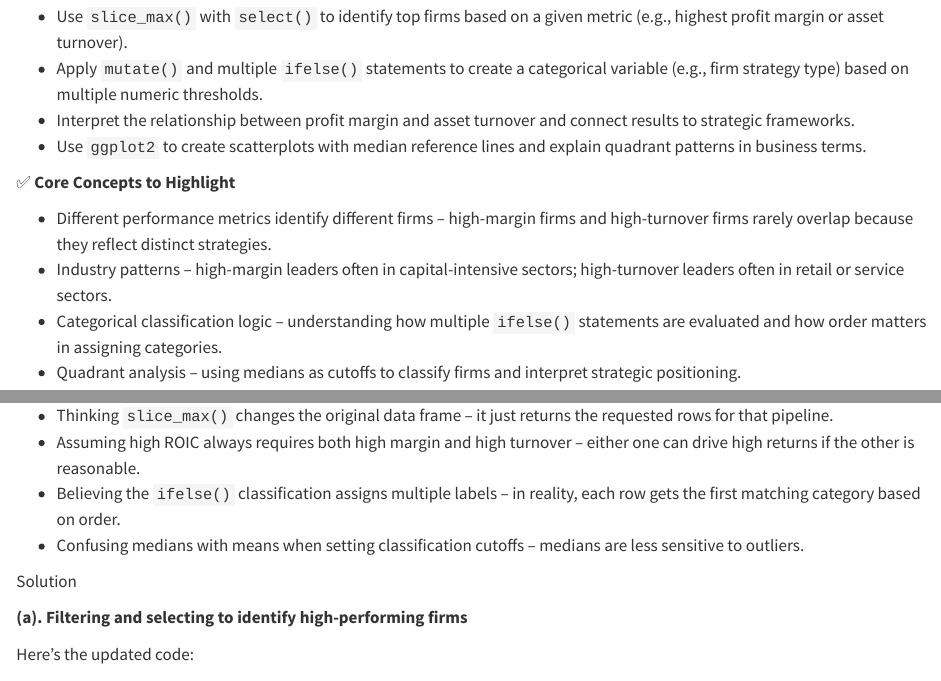
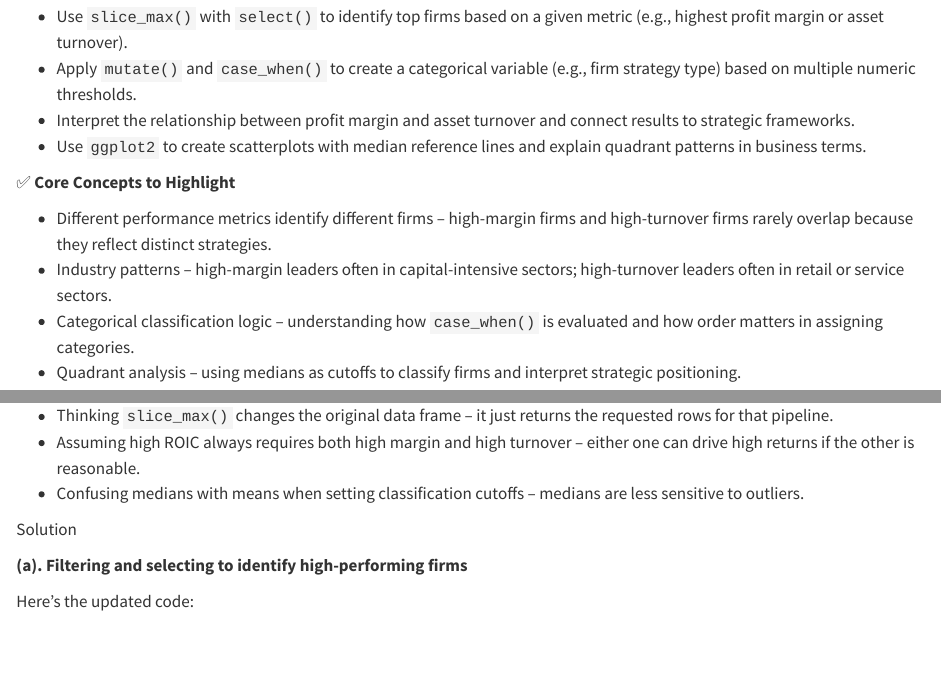
Before and after one commit to unimelb-cmce-10002/fba-tutorial-04, a Quarto document (_questions/question_02.qmd): the page in a window 1100 px wide, from 2680 px down, and a second part further down, joined at a grey line. Rendered offline with R 4.5, knitr and Pandoc in place of Quarto, with nearby package versions; some code elsewhere in the file could not run offline; common packages that the code uses without loading them are loaded.

Commit message:
Drop references to ifelse()

```diff
--- a/_questions/question_02.qmd
+++ b/_questions/question_02.qmd
@@ -205,7 +205,7 @@ Teaching Note
 Students should:
 
 - Use `slice_max()` with `select()` to identify top firms based on a given metric (e.g., highest profit margin or asset turnover).
-- Apply `mutate()` and multiple `ifelse()` statements to create a categorical variable (e.g., firm strategy type) based on multiple numeric thresholds.
+- Apply `mutate()` and `case_when()` to create a categorical variable (e.g., firm strategy type) based on multiple numeric thresholds.
 - Interpret the relationship between profit margin and asset turnover and connect results to strategic frameworks.
 - Use `ggplot2` to create scatterplots with median reference lines and explain quadrant patterns in business terms.
 
@@ -213,7 +213,7 @@ Students should:
 
 - Different performance metrics identify different firms – high-margin firms and high-turnover firms rarely overlap because they reflect distinct strategies.
 - Industry patterns – high-margin leaders often in capital-intensive sectors; high-turnover leaders often in retail or service sectors.
-- Categorical classification logic – understanding how multiple `ifelse()` statements are evaluated and how order matters in assigning categories.
+- Categorical classification logic – understanding how `case_when()` is evaluated and how order matters in assigning categories.
 - Quadrant analysis – using medians as cutoffs to classify firms and interpret strategic positioning.
 
 💬 **Suggested In-Class Prompts** (if needed)
@@ -224,7 +224,6 @@ NA
 
 - Thinking `slice_max()` changes the original data frame – it just returns the requested rows for that pipeline.
 - Assuming high ROIC always requires both high margin and high turnover – either one can drive high returns if the other is reasonable.
-- Believing the `ifelse()` classification assigns multiple labels – in reality, each row gets the first matching category based on order.
 - Confusing medians with means when setting classification cutoffs – medians are less sensitive to outliers.
 
 :::
```
Also changed, not shown: _questions/question_02.qmd (2 more changed lines).
